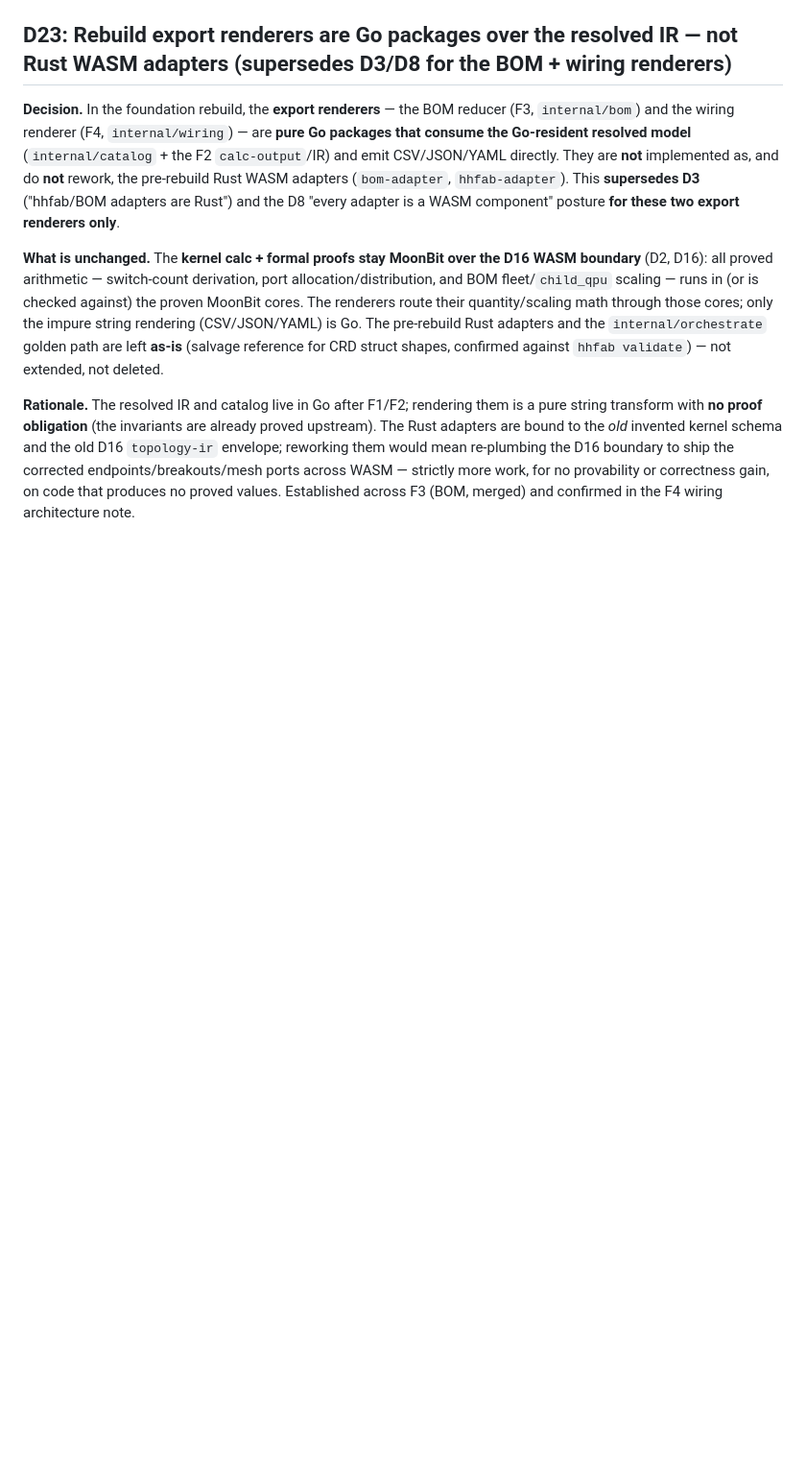
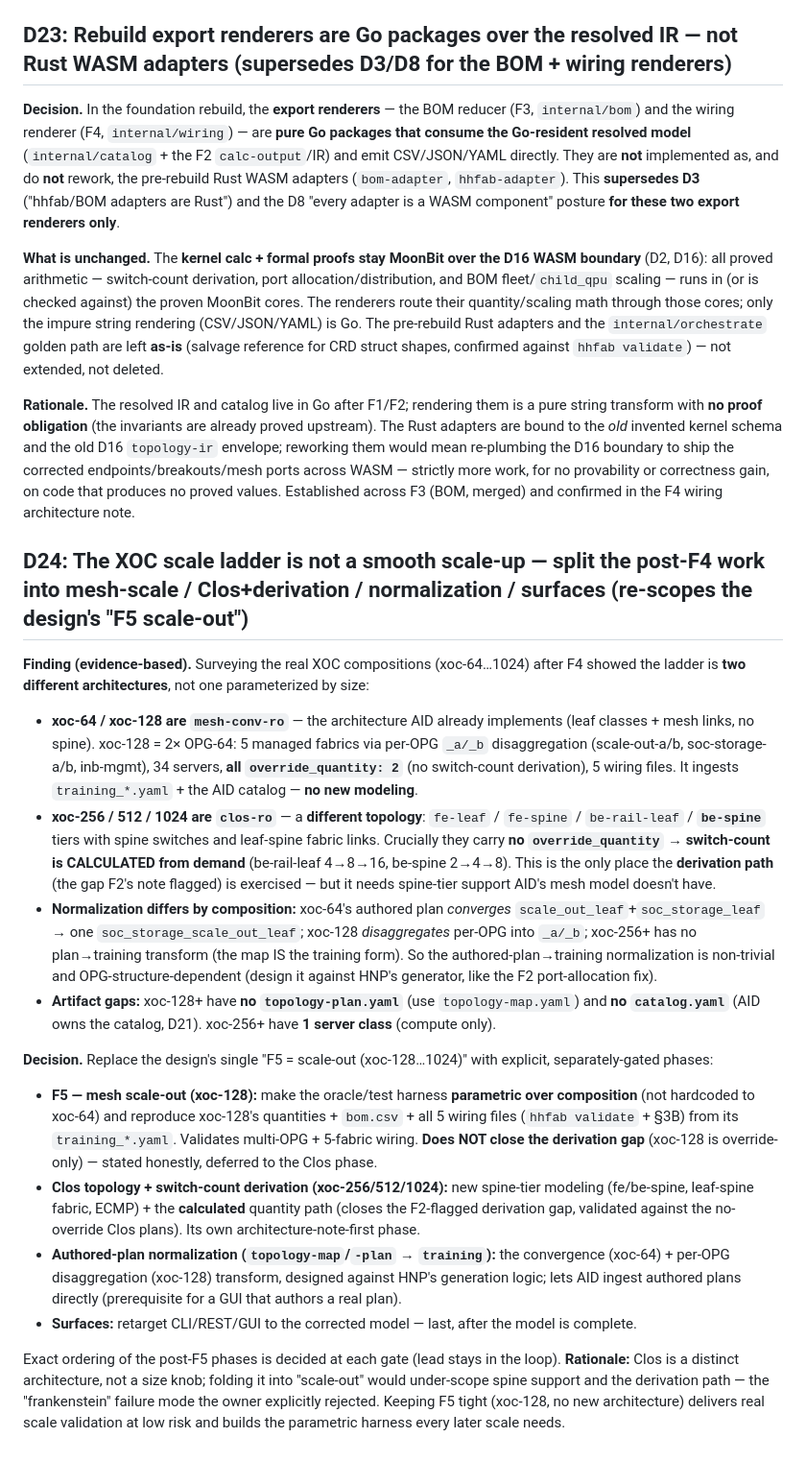
Before and after one commit to afewell-hh/aid, a Markdown page: DECISIONS.md, the part around the change. Shown at 96% size. Drawn GitHub-style; blank space fills up the shorter version.

Commit message:
docs: record D24 (XOC scale ladder is mesh→Clos architecture break; re-scope post-F4 phases)
Co-Authored-By: Claude Opus 4.8 (1M context) <noreply@anthropic.com>

```diff
--- a/DECISIONS.md
+++ b/DECISIONS.md
@@ -486,3 +486,19 @@ deterministic `ports_per_connection>1` expansion) are enforced in F0+. Full anal
 **What is unchanged.** The **kernel calc + formal proofs stay MoonBit over the D16 WASM boundary** (D2, D16): all proved arithmetic — switch-count derivation, port allocation/distribution, and BOM fleet/`child_qpu` scaling — runs in (or is checked against) the proven MoonBit cores. The renderers route their quantity/scaling math through those cores; only the impure string rendering (CSV/JSON/YAML) is Go. The pre-rebuild Rust adapters and the `internal/orchestrate` golden path are left **as-is** (salvage reference for CRD struct shapes, confirmed against `hhfab validate`) — not extended, not deleted.
 
 **Rationale.** The resolved IR and catalog live in Go after F1/F2; rendering them is a pure string transform with **no proof obligation** (the invariants are already proved upstream). The Rust adapters are bound to the *old* invented kernel schema and the old D16 `topology-ir` envelope; reworking them would mean re-plumbing the D16 boundary to ship the corrected endpoints/breakouts/mesh ports across WASM — strictly more work, for no provability or correctness gain, on code that produces no proved values. Established across F3 (BOM, merged) and confirmed in the F4 wiring architecture note.
+
+## D24: The XOC scale ladder is not a smooth scale-up — split the post-F4 work into mesh-scale / Clos+derivation / normalization / surfaces (re-scopes the design's "F5 scale-out")
+
+**Finding (evidence-based).** Surveying the real XOC compositions (xoc-64…1024) after F4 showed the ladder is **two different architectures**, not one parameterized by size:
+- **xoc-64 / xoc-128 are `mesh-conv-ro`** — the architecture AID already implements (leaf classes + mesh links, no spine). xoc-128 = 2× OPG-64: 5 managed fabrics via per-OPG `_a/_b` disaggregation (scale-out-a/b, soc-storage-a/b, inb-mgmt), 34 servers, **all `override_quantity: 2`** (no switch-count derivation), 5 wiring files. It ingests `training_*.yaml` + the AID catalog — **no new modeling**.
+- **xoc-256 / 512 / 1024 are `clos-ro`** — a **different topology**: `fe-leaf` / `fe-spine` / `be-rail-leaf` / **`be-spine`** tiers with spine switches and leaf-spine fabric links. Crucially they carry **no `override_quantity` → switch-count is CALCULATED from demand** (be-rail-leaf 4→8→16, be-spine 2→4→8). This is the only place the **derivation path** (the gap F2's note flagged) is exercised — but it needs spine-tier support AID's mesh model doesn't have.
+- **Normalization differs by composition:** xoc-64's authored plan *converges* `scale_out_leaf`+`soc_storage_leaf` → one `soc_storage_scale_out_leaf`; xoc-128 *disaggregates* per-OPG into `_a/_b`; xoc-256+ has no plan→training transform (the map IS the training form). So the authored-plan→training normalization is non-trivial and OPG-structure-dependent (design it against HNP's generator, like the F2 port-allocation fix).
+- **Artifact gaps:** xoc-128+ have **no `topology-plan.yaml`** (use `topology-map.yaml`) and **no `catalog.yaml`** (AID owns the catalog, D21). xoc-256+ have **1 server class** (compute only).
+
+**Decision.** Replace the design's single "F5 = scale-out (xoc-128…1024)" with explicit, separately-gated phases:
+- **F5 — mesh scale-out (xoc-128):** make the oracle/test harness **parametric over composition** (not hardcoded to xoc-64) and reproduce xoc-128's quantities + `bom.csv` + all 5 wiring files (`hhfab validate` + §3B) from its `training_*.yaml`. Validates multi-OPG + 5-fabric wiring. **Does NOT close the derivation gap** (xoc-128 is override-only) — stated honestly, deferred to the Clos phase.
+- **Clos topology + switch-count derivation (xoc-256/512/1024):** new spine-tier modeling (fe/be-spine, leaf-spine fabric, ECMP) + the **calculated** quantity path (closes the F2-flagged derivation gap, validated against the no-override Clos plans). Its own architecture-note-first phase.
+- **Authored-plan normalization (`topology-map`/`-plan` → `training`):** the convergence (xoc-64) + per-OPG disaggregation (xoc-128) transform, designed against HNP's generation logic; lets AID ingest authored plans directly (prerequisite for a GUI that authors a real plan).
+- **Surfaces:** retarget CLI/REST/GUI to the corrected model — last, after the model is complete.
+
+Exact ordering of the post-F5 phases is decided at each gate (lead stays in the loop). **Rationale:** Clos is a distinct architecture, not a size knob; folding it into "scale-out" would under-scope spine support and the derivation path — the "frankenstein" failure mode the owner explicitly rejected. Keeping F5 tight (xoc-128, no new architecture) delivers real scale validation at low risk and builds the parametric harness every later scale needs.
```
